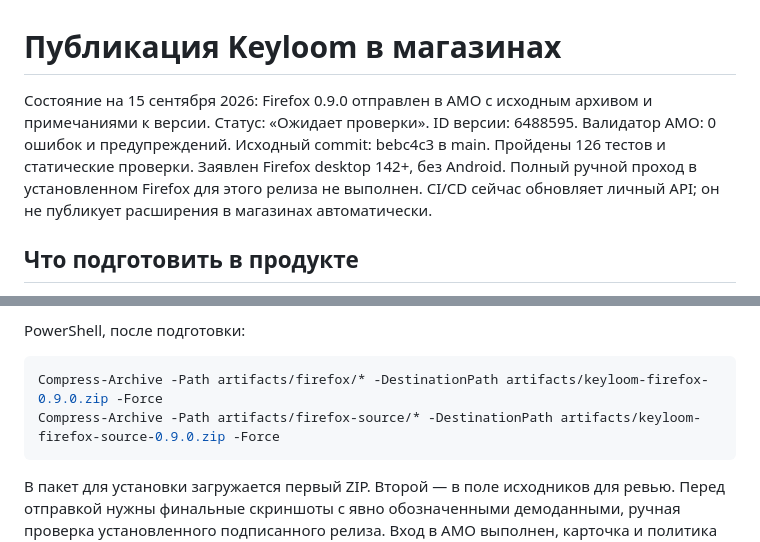
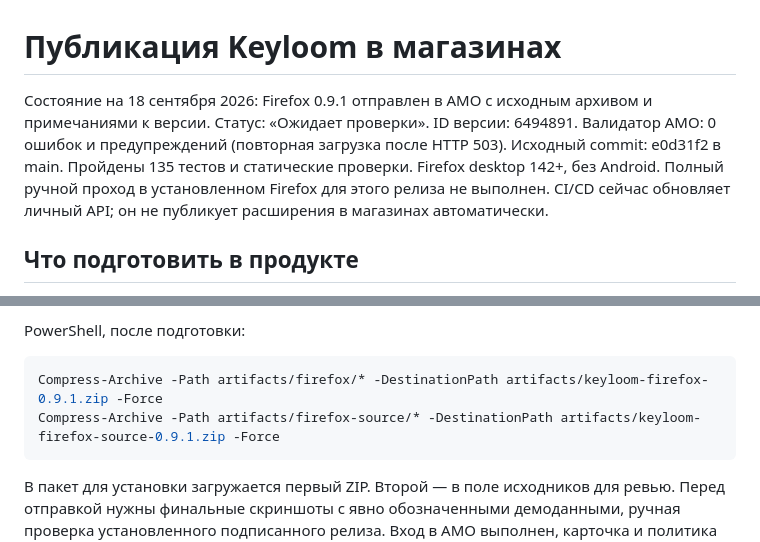
Before and after one commit to MishaNyKarl/keyloom, a Markdown page: docs/store-publication.md, 2 parts joined by grey strips. Drawn GitHub-style.

Commit message:
docs(extension): record Firefox 0.9.1 submission

````diff
--- a/docs/store-publication.md
+++ b/docs/store-publication.md
@@ -1,6 +1,6 @@
 # Публикация Keyloom в магазинах
 
-Состояние на 15 сентября 2026: Firefox 0.9.0 отправлен в AMO с исходным архивом и примечаниями к версии. Статус: «Ожидает проверки». ID версии: 6488595. Валидатор AMO: 0 ошибок и предупреждений. Исходный commit: bebc4c3 в main. Пройдены 126 тестов и статические проверки. Заявлен Firefox desktop 142+, без Android. Полный ручной проход в установленном Firefox для этого релиза не выполнен.
+Состояние на 18 сентября 2026: Firefox 0.9.1 отправлен в AMO с исходным архивом и примечаниями к версии. Статус: «Ожидает проверки». ID версии: 6494891. Валидатор AMO: 0 ошибок и предупреждений (повторная загрузка после HTTP 503). Исходный commit: e0d31f2 в main. Пройдены 135 тестов и статические проверки. Firefox desktop 142+, без Android. Полный ручной проход в установленном Firefox для этого релиза не выполнен.
 CI/CD сейчас обновляет личный API; он не публикует расширения в магазинах автоматически.
 
 ## Что подготовить в продукте
@@ -49,8 +49,8 @@ CI/CD сейчас обновляет личный API; он не публику
 PowerShell, после подготовки:
 
 ```powershell
-Compress-Archive -Path artifacts/firefox/* -DestinationPath artifacts/keyloom-firefox-0.9.0.zip -Force
-Compress-Archive -Path artifacts/firefox-source/* -DestinationPath artifacts/keyloom-firefox-source-0.9.0.zip -Force
+Compress-Archive -Path artifacts/firefox/* -DestinationPath artifacts/keyloom-firefox-0.9.1.zip -Force
+Compress-Archive -Path artifacts/firefox-source/* -DestinationPath artifacts/keyloom-firefox-source-0.9.1.zip -Force
 ```
 
 В пакет для установки загружается первый ZIP. Второй — в поле исходников для ревью.
````
